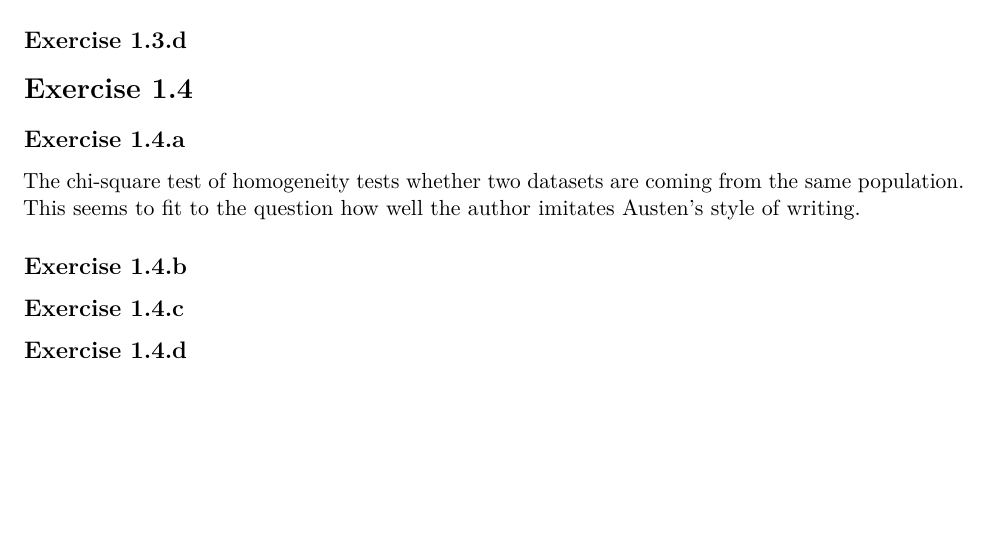
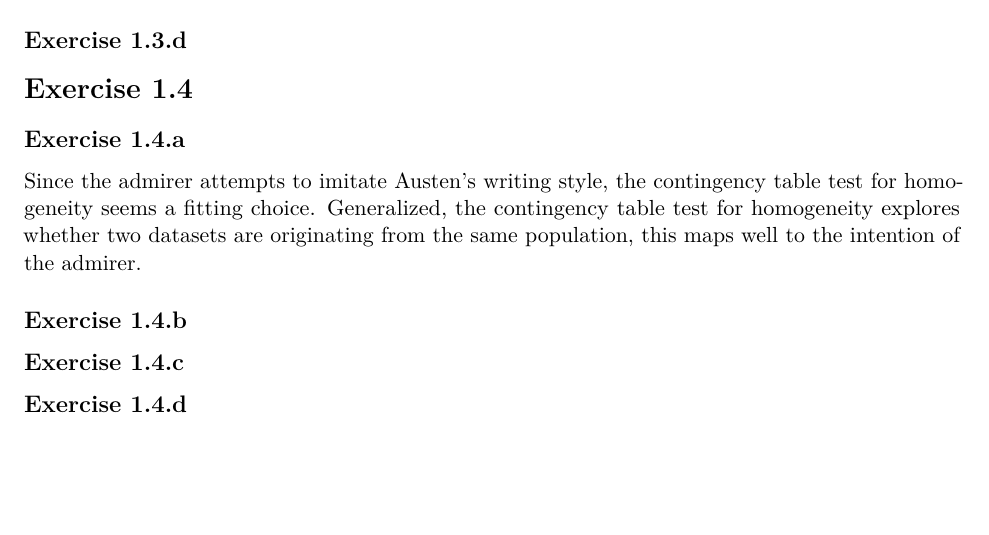
Before and after one commit to erewl/2022_sso_group4, an R Markdown document (01_assignment/01_assignment.Rmd): part of page 5 of 5, cut so that both start at the same text. Rendered offline with R 4.5, knitr and Pandoc, then LaTeX, with nearby package versions.

Commit message:
Rewrite answer for 1.4.a

```diff
--- a/01_assignment/01_assignment.Rmd
+++ b/01_assignment/01_assignment.Rmd
@@ -110,7 +110,7 @@ Assuming normality of the data, we can say with 90% confidence that the mean tem
 
 # Exercise 1.4
 ## Exercise 1.4.a
-The chi-square test of homogeneity tests whether two datasets are coming from the same population. This seems to fit to the question how well the author imitates Austen's style of writing.
+Since the admirer attempts to imitate Austen's writing style, the contingency table test for homogeneity seems a fitting choice. Generalized, the contingency table test for homogeneity explores whether two datasets are originating from the same population, this maps well to the intention of the admirer.
 
 ## Exercise 1.4.b
 ## Exercise 1.4.c
```
